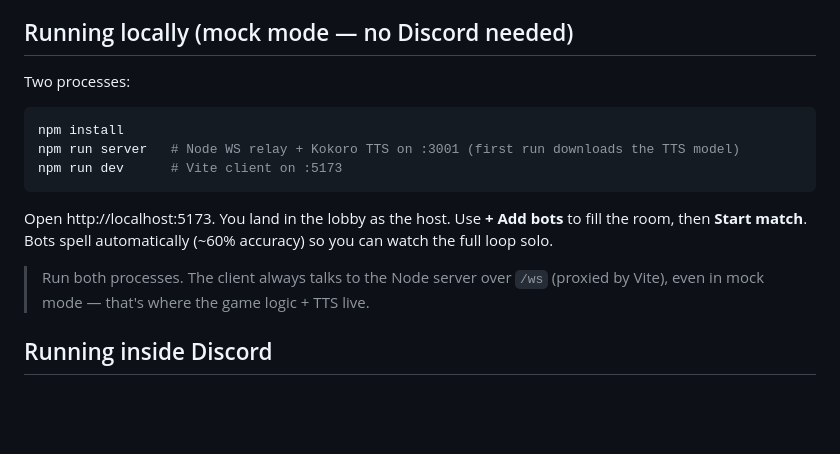
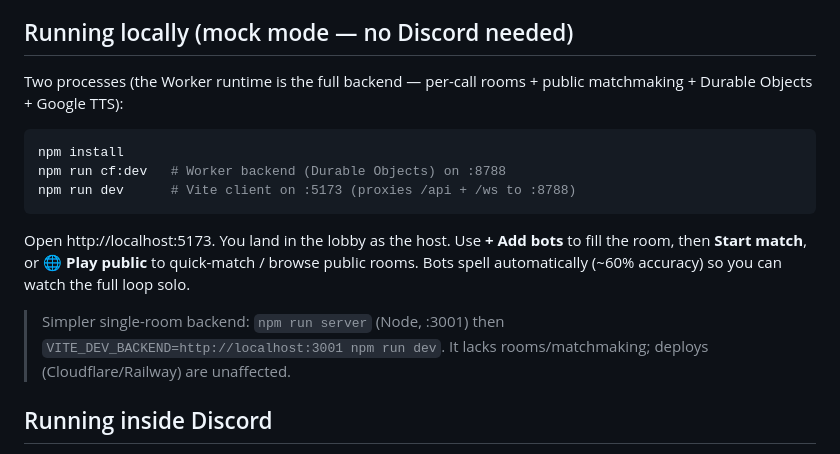
Before and after one commit to mikeyvalentine/spellingbee, a Markdown page: README.md, the part around the change. GitHub-like rendering; blank space fills up the shorter version.

Commit message:
docs: local dev now uses the Worker backend (cf:dev); note matchmaking
Co-Authored-By: Claude Opus 4.8 <noreply@anthropic.com>

````diff
--- a/README.md
+++ b/README.md
@@ -11,20 +11,23 @@ server-authoritative game logic and TTS, with a new classroom-based match view.
 
 ## Running locally (mock mode — no Discord needed)
 
-Two processes:
+Two processes (the Worker runtime is the full backend — per-call rooms + public
+matchmaking + Durable Objects + Google TTS):
 
 ```bash
 npm install
-npm run server   # Node WS relay + Kokoro TTS on :3001 (first run downloads the TTS model)
-npm run dev      # Vite client on :5173
+npm run cf:dev   # Worker backend (Durable Objects) on :8788
+npm run dev      # Vite client on :5173 (proxies /api + /ws to :8788)
 ```
 
 Open http://localhost:5173. You land in the lobby as the host. Use **+ Add bots**
-to fill the room, then **Start match**. Bots spell automatically (~60% accuracy)
-so you can watch the full loop solo.
+to fill the room, then **Start match**, or **🌐 Play public** to quick-match /
+browse public rooms. Bots spell automatically (~60% accuracy) so you can watch the
+full loop solo.
 
-> Run both processes. The client always talks to the Node server over `/ws`
-> (proxied by Vite), even in mock mode — that's where the game logic + TTS live.
+> Simpler single-room backend: `npm run server` (Node, :3001) then
+> `VITE_DEV_BACKEND=http://localhost:3001 npm run dev`. It lacks rooms/matchmaking;
+> deploys (Cloudflare/Railway) are unaffected.
 
 ## Running inside Discord
 
````
